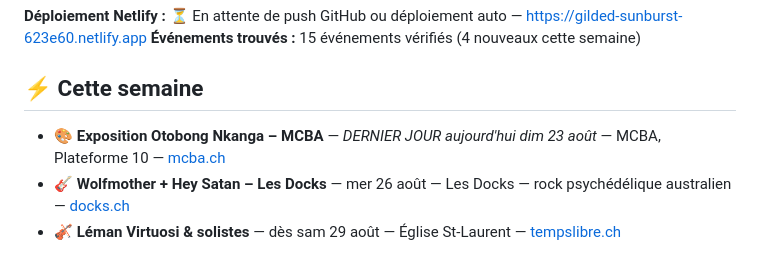
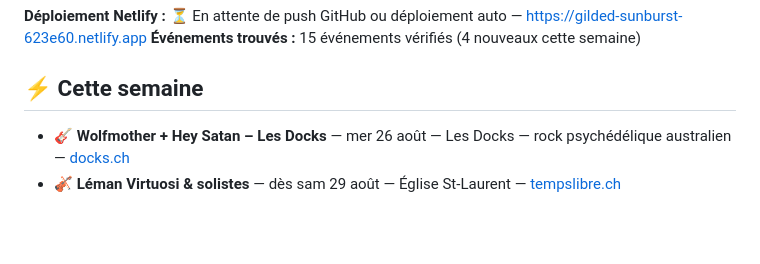
Before and after one commit to registis/regis-goals-app, a Markdown page: Sentinelle_Lausanne.md, the part around the change. Rendered like a GitHub page; blank space fills up the shorter version.

Commit message:
Update Sentinelle events

```diff
--- a/Sentinelle_Lausanne.md
+++ b/Sentinelle_Lausanne.md
@@ -5,7 +5,6 @@
 
 ## ⚡ Cette semaine
 
-- 🎨 **Exposition Otobong Nkanga – MCBA** — *DERNIER JOUR aujourd'hui dim 23 août* — MCBA, Plateforme 10 — [mcba.ch](https://www.mcba.ch/expositions/otobong-nkanga/)
 - 🎸 **Wolfmother + Hey Satan – Les Docks** — mer 26 août — Les Docks — rock psychédélique australien — [docks.ch](https://www.docks.ch/evenement/concerts/20260826/wolfmother-2/)
 - 🎻 **Léman Virtuosi & solistes** — dès sam 29 août — Église St-Laurent — [tempslibre.ch](https://www.tempslibre.ch/vaud/concerts/451442-concert-l-man-virtuosi-et-solistes)
 
```
